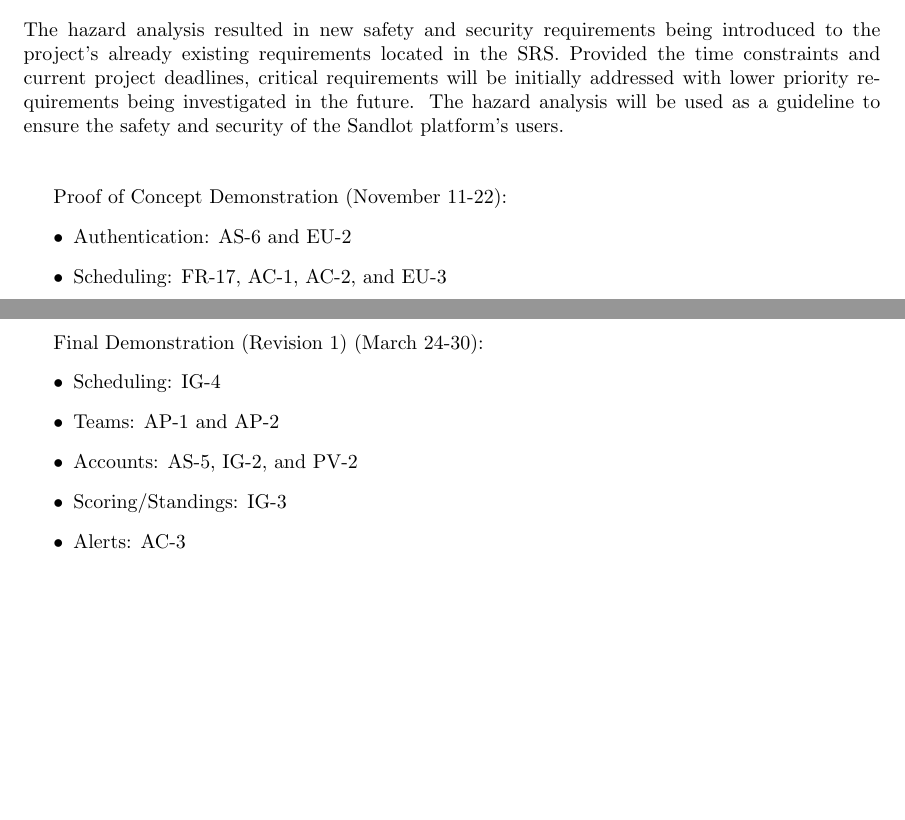
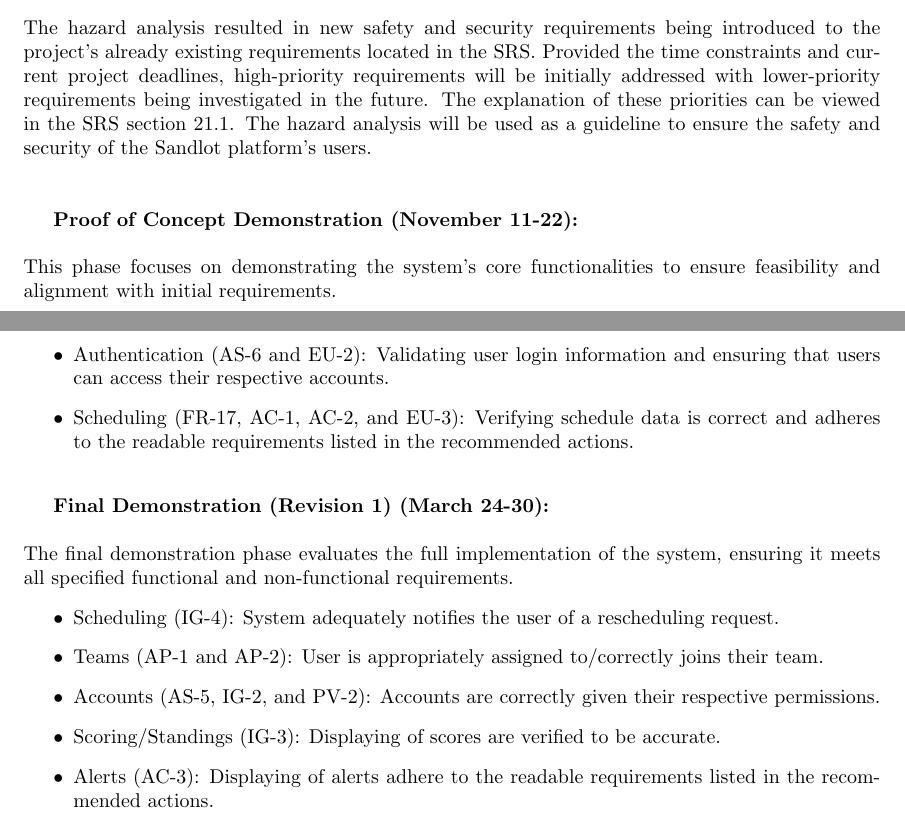
Before and after one commit to Nicholas-Fabugais-Inaba/Sandlot, a LaTeX document (docs/HazardAnalysis/HazardAnalysis.tex): two parts of pages 12 and 13 of 18, joined at a grey line, cut so that both start at the same text, the shorter picture padded with empty space. Compiled offline with pdfLaTeX.

Commit message:
added descriptions to provide clarity for phases and hazards; closes #95

```diff
--- a/docs/HazardAnalysis/HazardAnalysis.tex
+++ b/docs/HazardAnalysis/HazardAnalysis.tex
@@ -440,24 +440,34 @@
 
 The hazard analysis resulted in new safety and security requirements being
 introduced to the project's already existing requirements located in the
-SRS. Provided the time constraints and current project deadlines, critical
-requirements will be initially addressed with lower priority requirements
-being investigated in the future. The hazard analysis will be used as a guideline
+SRS. Provided the time constraints and current project deadlines, high-priority
+requirements will be initially addressed with lower-priority requirements
+being investigated in the future. The explanation of these priorities can be viewed
+in the SRS section 21.1. The hazard analysis will be used as a guideline
 to ensure the safety and security of the Sandlot platform's users.\\\\
 
-Proof of Concept Demonstration (November 11-22):
+\textbf{Proof of Concept Demonstration (November 11-22):} \\\\
+This phase focuses on demonstrating the system's core functionalities to ensure
+feasibility and alignment with initial requirements.
 \begin{itemize}
-  \item Authentication: AS-6 and EU-2
-  \item Scheduling: FR-17, AC-1, AC-2, and EU-3
+  \item Authentication (AS-6 and EU-2): Validating user login information and ensuring
+  that users can access their respective accounts.
+  \item Scheduling (FR-17, AC-1, AC-2, and EU-3):  Verifying schedule data is correct
+  and adheres to the readable requirements listed in the recommended actions.\\
 \end{itemize}
 
-Final Demonstration (Revision 1) (March 24-30):
+\textbf{Final Demonstration (Revision 1) (March 24-30):} \\\\
+The final demonstration phase evaluates the full implementation of the system,
+ensuring it meets all specified functional and non-functional requirements.
 \begin{itemize}
-  \item Scheduling: IG-4
-  \item Teams: AP-1 and AP-2
-  \item Accounts: AS-5, IG-2, and PV-2
-  \item Scoring/Standings: IG-3
-  \item Alerts: AC-3
+  \item Scheduling (IG-4): System adequately notifies the user of a rescheduling request.
+  \item Teams (AP-1 and AP-2): User is appropriately assigned to/correctly joins their
+    team.
+  \item Accounts (AS-5, IG-2, and PV-2): Accounts are correctly given their respective
+  permissions.
+  \item Scoring/Standings (IG-3): Displaying of scores are verified to be accurate.
+  \item Alerts (AC-3): Displaying of alerts adhere to the readable requirements listed
+    in the recommended actions.
 \end{itemize}
 
 \newpage{}
```
